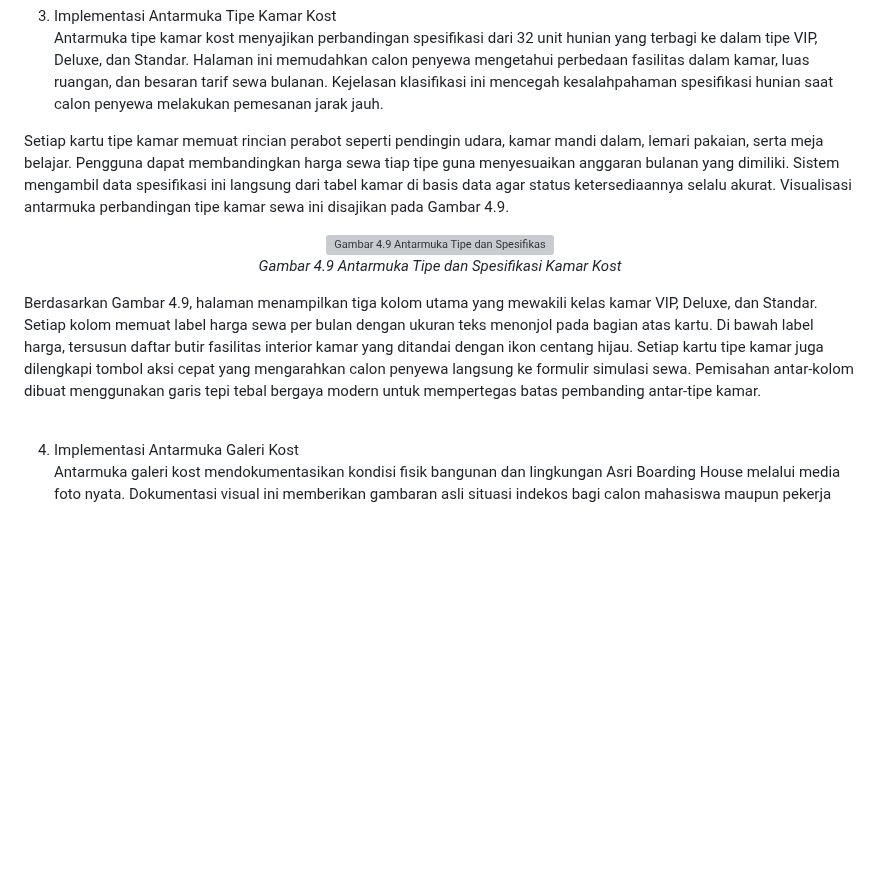
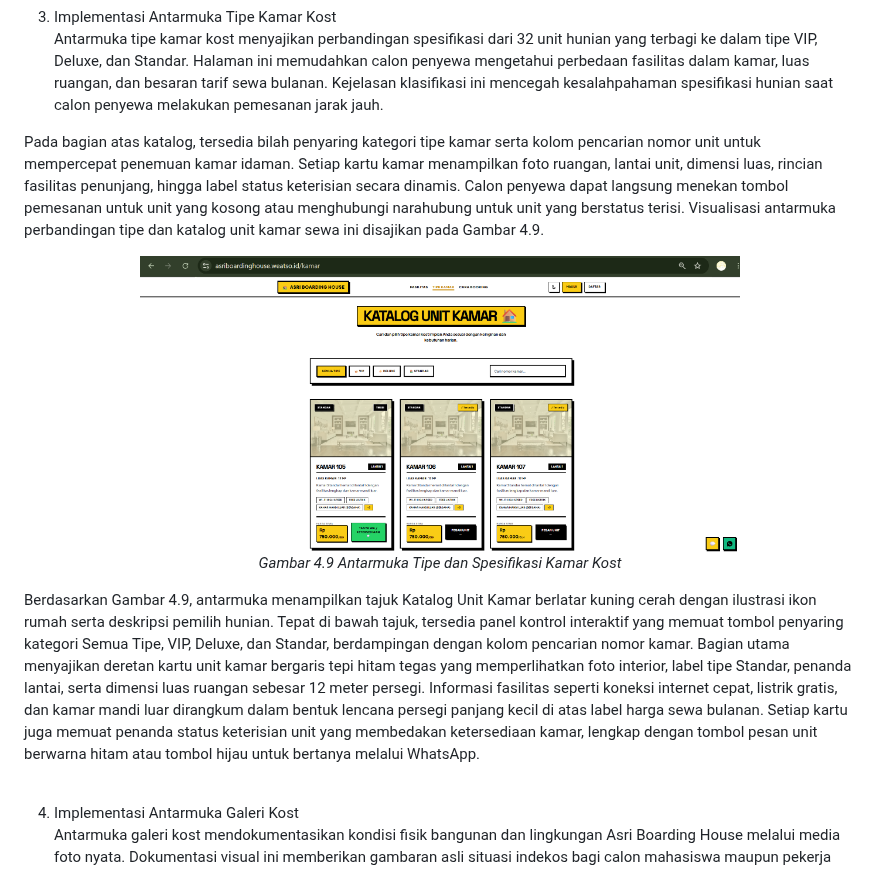
Before and after one commit to rafifarsyapradiva/asri-boarding-house, a Markdown page: Skripsi/skripsi_Rafif_Arsya_Pradiva_22.N4.0014.md, the part around the change. Drawn GitHub-style; pictures changed too: Skripsi/images/gambar_4_9_tipe_kamar_kost.png (added); blank space fills up the shorter version; grey boxes are pictures that could not be loaded.

Commit message:
docs(skripsi): pasang gambar 4.9 tipe kamar kost dan selaraskan deskripsi visual

```diff
--- a/Skripsi/skripsi_Rafif_Arsya_Pradiva_22.N4.0014.md
+++ b/Skripsi/skripsi_Rafif_Arsya_Pradiva_22.N4.0014.md
@@ -837,7 +837,7 @@ Berdasarkan Gambar 4.8, antarmuka fasilitas menampilkan tajuk utama Fasilitas Ko
 3. Implementasi Antarmuka Tipe Kamar Kost
 Antarmuka tipe kamar kost menyajikan perbandingan spesifikasi dari 32 unit hunian yang terbagi ke dalam tipe VIP, Deluxe, dan Standar. Halaman ini memudahkan calon penyewa mengetahui perbedaan fasilitas dalam kamar, luas ruangan, dan besaran tarif sewa bulanan. Kejelasan klasifikasi ini mencegah kesalahpahaman spesifikasi hunian saat calon penyewa melakukan pemesanan jarak jauh.
 
-Setiap kartu tipe kamar memuat rincian perabot seperti pendingin udara, kamar mandi dalam, lemari pakaian, serta meja belajar. Pengguna dapat membandingkan harga sewa tiap tipe guna menyesuaikan anggaran bulanan yang dimiliki. Sistem mengambil data spesifikasi ini langsung dari tabel kamar di basis data agar status ketersediaannya selalu akurat. Visualisasi antarmuka perbandingan tipe kamar sewa ini disajikan pada Gambar 4.9.
+Pada bagian atas katalog, tersedia bilah penyaring kategori tipe kamar serta kolom pencarian nomor unit untuk mempercepat penemuan kamar idaman. Setiap kartu kamar menampilkan foto ruangan, lantai unit, dimensi luas, rincian fasilitas penunjang, hingga label status keterisian secara dinamis. Calon penyewa dapat langsung menekan tombol pemesanan untuk unit yang kosong atau menghubungi narahubung untuk unit yang berstatus terisi. Visualisasi antarmuka perbandingan tipe dan katalog unit kamar sewa ini disajikan pada Gambar 4.9.
 
 <div align="center">
 
@@ -849,7 +849,7 @@ Setiap kartu tipe kamar memuat rincian perabot seperti pendingin udara, kamar ma
 
 </div>
 
-Berdasarkan Gambar 4.9, halaman menampilkan tiga kolom utama yang mewakili kelas kamar VIP, Deluxe, dan Standar. Setiap kolom memuat label harga sewa per bulan dengan ukuran teks menonjol pada bagian atas kartu. Di bawah label harga, tersusun daftar butir fasilitas interior kamar yang ditandai dengan ikon centang hijau. Setiap kartu tipe kamar juga dilengkapi tombol aksi cepat yang mengarahkan calon penyewa langsung ke formulir simulasi sewa. Pemisahan antar-kolom dibuat menggunakan garis tepi tebal bergaya modern untuk mempertegas batas pembanding antar-tipe kamar.
+Berdasarkan Gambar 4.9, antarmuka menampilkan tajuk Katalog Unit Kamar berlatar kuning cerah dengan ilustrasi ikon rumah serta deskripsi pemilih hunian. Tepat di bawah tajuk, tersedia panel kontrol interaktif yang memuat tombol penyaring kategori Semua Tipe, VIP, Deluxe, dan Standar, berdampingan dengan kolom pencarian nomor kamar. Bagian utama menyajikan deretan kartu unit kamar bergaris tepi hitam tegas yang memperlihatkan foto interior, label tipe Standar, penanda lantai, serta dimensi luas ruangan sebesar 12 meter persegi. Informasi fasilitas seperti koneksi internet cepat, listrik gratis, dan kamar mandi luar dirangkum dalam bentuk lencana persegi panjang kecil di atas label harga sewa bulanan. Setiap kartu juga memuat penanda status keterisian unit yang membedakan ketersediaan kamar, lengkap dengan tombol pesan unit berwarna hitam atau tombol hijau untuk bertanya melalui WhatsApp.
 
 <br>
 
```
